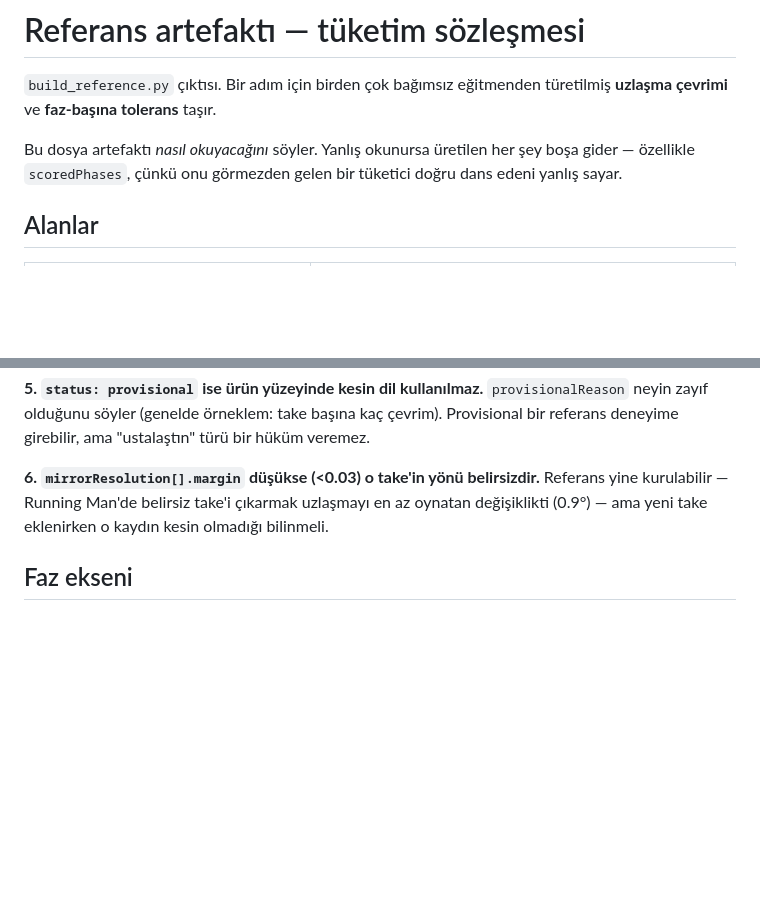
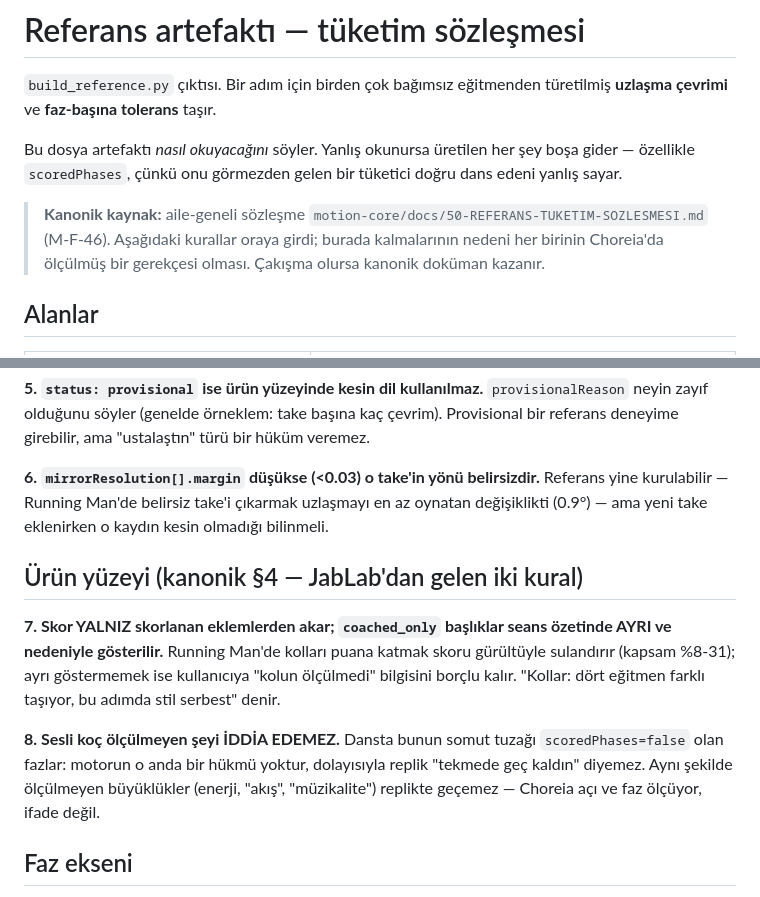
Before and after one commit to kocakkmustafa/choreia, a Markdown page: content/references/README.md, 2 parts joined by grey strips. Drawn GitHub-style; blank space fills up the shorter version.

Commit message:
docs(reference): kanonik sözleşmeye bağla + eksik iki ürün-yüzeyi kuralı
M-F-46 kanonik dokümanı (motion-core docs/50) benim 6 kuralımla JabLab'ın
6 değişmezini birleştirmiş. README artık ona atıf yapıyor; kurallar burada
kalıyor çünkü her birinin Choreia'da ölçülmüş gerekçesi var.

Bende olmayan iki kural Choreia diliyle eklendi:
- skor yalnız skorlanan eklemlerden akar; coached_only ayrı gösterilir
  (Running Man'de kolları puana katmak skoru sulandırır, kapsam %8-31)
- sesli koç ölçülmeyeni iddia edemez; dansta somut tuzağı scoredPhases=false
  fazlar — motorun orada hükmü yok, replik "tekmede geç kaldın" diyemez

Co-Authored-By: Claude Opus 5 <noreply@anthropic.com>

```diff
--- a/content/references/README.md
+++ b/content/references/README.md
@@ -6,6 +6,11 @@ türetilmiş **uzlaşma çevrimi** ve **faz-başına tolerans** taşır.
 Bu dosya artefaktı *nasıl okuyacağını* söyler. Yanlış okunursa üretilen her şey
 boşa gider — özellikle `scoredPhases`, çünkü onu görmezden gelen bir tüketici
 doğru dans edeni yanlış sayar.
+
+> **Kanonik kaynak:** aile-geneli sözleşme
+> `motion-core/docs/50-REFERANS-TUKETIM-SOZLESMESI.md` (M-F-46). Aşağıdaki
+> kurallar oraya girdi; burada kalmalarının nedeni her birinin Choreia'da
+> ölçülmüş bir gerekçesi olması. Çakışma olursa kanonik doküman kazanır.
 
 ## Alanlar
 
@@ -54,6 +59,20 @@ Referans yine kurulabilir — Running Man'de belirsiz take'i çıkarmak uzlaşma
 en az oynatan değişiklikti (0.9°) — ama yeni take eklenirken o kaydın kesin
 olmadığı bilinmeli.
 
+## Ürün yüzeyi (kanonik §4 — JabLab'dan gelen iki kural)
+
+**7. Skor YALNIZ skorlanan eklemlerden akar; `coached_only` başlıklar seans
+özetinde AYRI ve nedeniyle gösterilir.** Running Man'de kolları puana katmak
+skoru gürültüyle sulandırır (kapsam %8-31); ayrı göstermemek ise kullanıcıya
+"kolun ölçülmedi" bilgisini borçlu kalır. "Kollar: dört eğitmen farklı taşıyor,
+bu adımda stil serbest" denir.
+
+**8. Sesli koç ölçülmeyen şeyi İDDİA EDEMEZ.** Dansta bunun somut tuzağı
+`scoredPhases=false` olan fazlar: motorun o anda bir hükmü yoktur, dolayısıyla
+replik "tekmede geç kaldın" diyemez. Aynı şekilde ölçülmeyen büyüklükler
+(enerji, "akış", "müzikalite") replikte geçemez — Choreia açı ve faz ölçüyor,
+ifade değil.
+
 ## Faz ekseni
 
 `phase = 0` çapadır: öncü ayağın en ayrık olduğu an (`prepare_take.py`).
```
